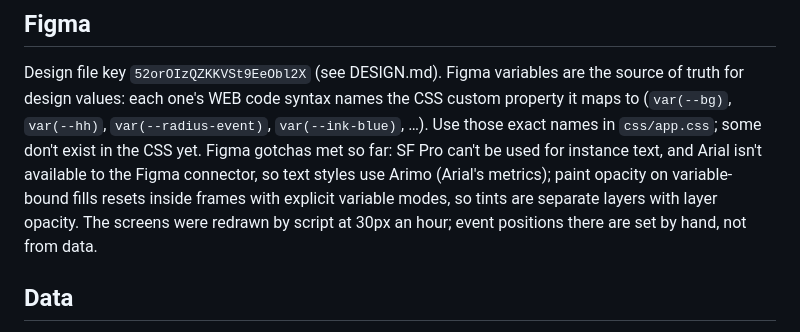
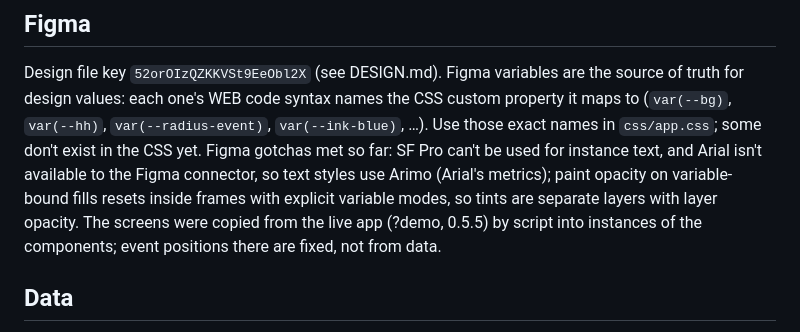
Before and after one commit to mido-kim/planner, a Markdown page: CLAUDE.md, the part around the change. Drawn GitHub-style.

```diff
--- a/CLAUDE.md
+++ b/CLAUDE.md
@@ -67,8 +67,8 @@ in the CSS yet. Figma gotchas met so far: SF Pro can't be used for instance
 text, and Arial isn't available to the Figma connector, so text styles use
 Arimo (Arial's metrics); paint opacity on variable-bound fills resets inside
 frames with explicit variable modes, so tints are separate layers with layer
-opacity. The screens were redrawn by script at 30px an hour; event positions
-there are set by hand, not from data.
+opacity. The screens were copied from the live app (?demo, 0.5.5) by script into
+instances of the components; event positions there are fixed, not from data.
 
 ## Data
 
```
Also changed, not shown: DESIGN.md (+16 -11 lines).
